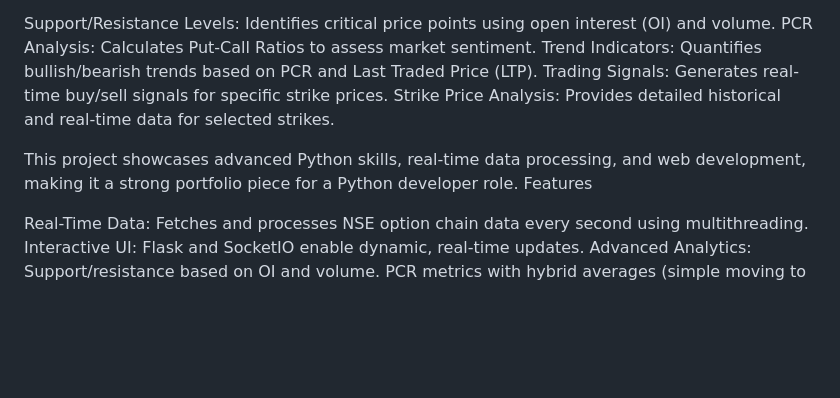
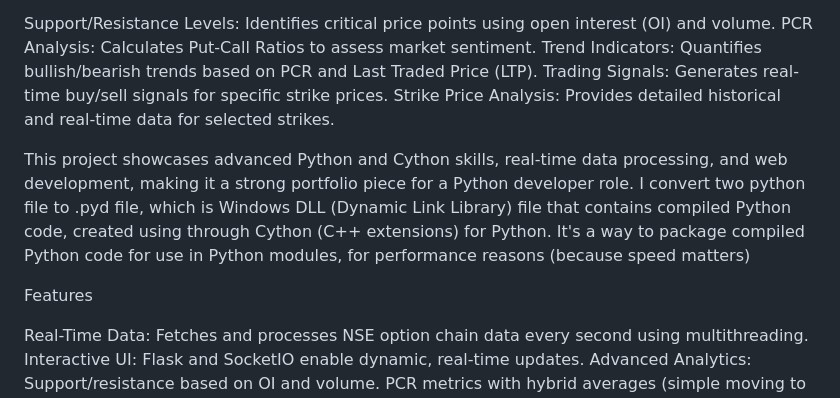
Before and after one commit to Pappa1945-tech/Option-Chain-Analysis, a Markdown page: README.md, the part around the change. Drawn GitHub-style; blank space fills up the shorter version.

```diff
--- a/README.md
+++ b/README.md
@@ -10,7 +10,9 @@ Trend Indicators: Quantifies bullish/bearish trends based on PCR and Last Traded
 Trading Signals: Generates real-time buy/sell signals for specific strike prices.
 Strike Price Analysis: Provides detailed historical and real-time data for selected strikes.
 
-This project showcases advanced Python skills, real-time data processing, and web development, making it a strong portfolio piece for a Python developer role.
+This project showcases advanced Python and Cython skills, real-time data processing, and web development, making it a strong portfolio piece for a Python developer role.
+I convert two python file to .pyd file, which is Windows DLL (Dynamic Link Library) file that contains compiled Python code, created using through Cython (C++ extensions) for Python. It's a way to package compiled Python code for use in Python modules, for performance reasons (because speed matters)
+
 Features
 
 Real-Time Data: Fetches and processes NSE option chain data every second using multithreading.
```
